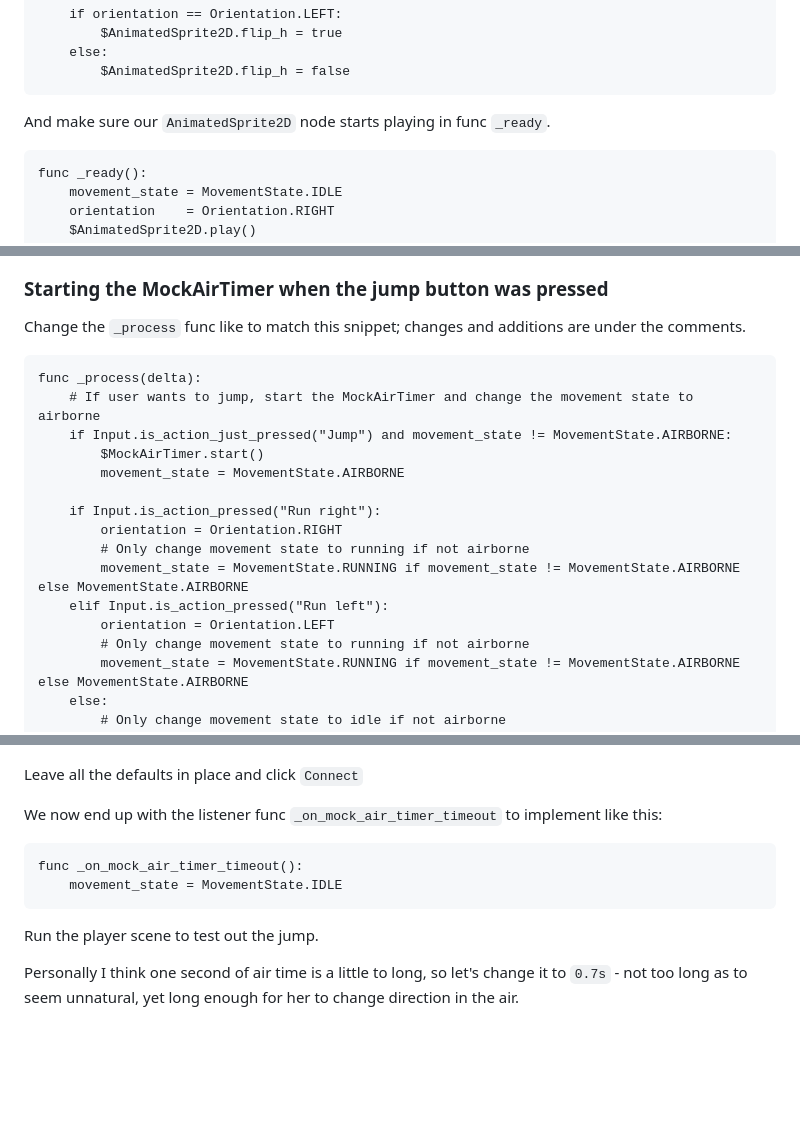
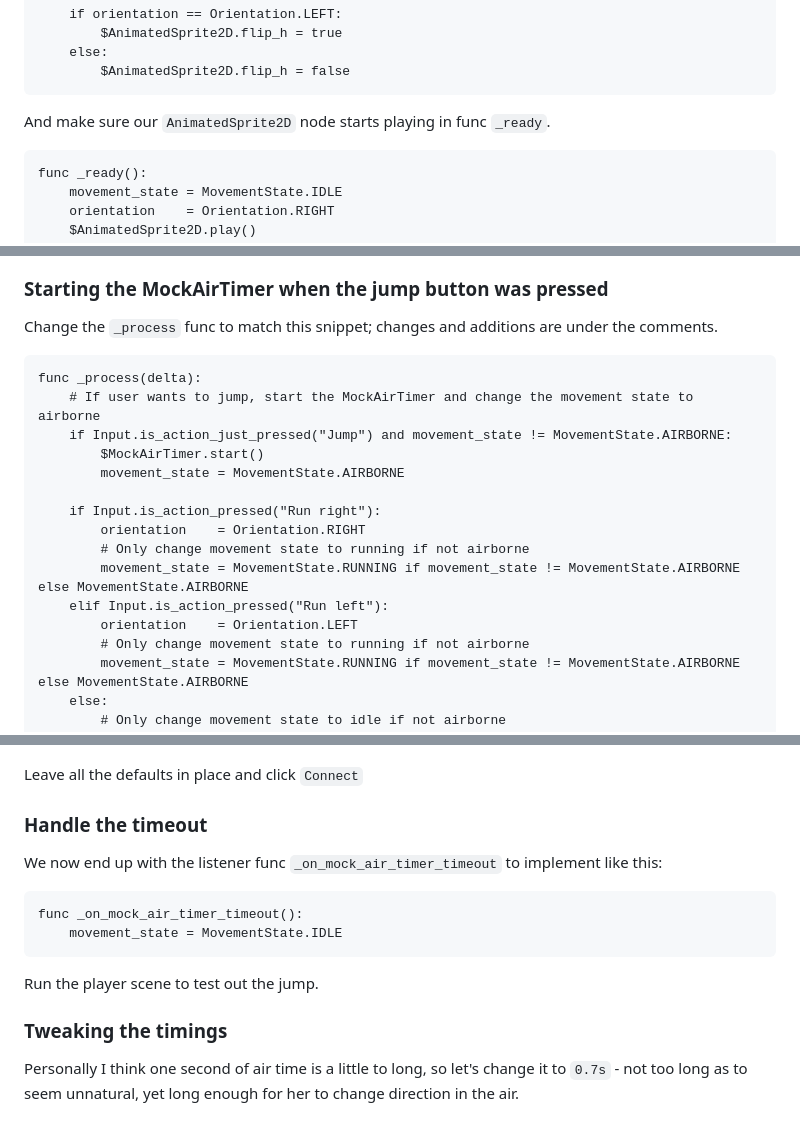
Before and after one commit to Teaching-myself-Godot/rewriting-zelia-tutorial, a Markdown page: day-1.md, 3 parts joined by grey strips. Drawn GitHub-style; blank space fills up the shorter version.

Commit message:
editorial tweaks.

````diff
--- a/day-1.md
+++ b/day-1.md
@@ -295,7 +299,7 @@ Add the following code at the bottom of the `_process` func:
 
 And make sure our `AnimatedSprite2D` node starts playing in func `_ready`.
 
-```
+```gdscript
 func _ready():
 	movement_state = MovementState.IDLE
 	orientation    = Orientation.RIGHT
@@ -333,7 +337,7 @@ Let the `Wait Time` property remain at `1s` and mark it as `One Shot`.
 
 ### Starting the MockAirTimer when the jump button was pressed
 
-Change the `_process` func like to match this snippet; changes and additions are under the comments.
+Change the `_process` func to match this snippet; changes and additions are under the comments.
 
 ```gdscript
 func _process(delta):
@@ -343,11 +347,11 @@ func _process(delta):
 		movement_state = MovementState.AIRBORNE
 
 	if Input.is_action_pressed("Run right"):
-		orientation = Orientation.RIGHT
+		orientation    = Orientation.RIGHT
 		# Only change movement state to running if not airborne
 		movement_state = MovementState.RUNNING if movement_state != MovementState.AIRBORNE else MovementState.AIRBORNE
 	elif Input.is_action_pressed("Run left"):
-		orientation = Orientation.LEFT
+		orientation    = Orientation.LEFT
 		# Only change movement state to running if not airborne
 		movement_state = MovementState.RUNNING if movement_state != MovementState.AIRBORNE else MovementState.AIRBORNE
 	else:
@@ -378,6 +384,8 @@ Select the `MockAirTimer`-node in the node tree view and open the `Node` tab nex
 ![connect a signal](screenshots/connect-a-signal-dialog.png)
 
 Leave all the defaults in place and click `Connect`
+
+### Handle the timeout
 
 We now end up with the listener func `_on_mock_air_timer_timeout` to implement like this:
 
@@ -387,6 +395,8 @@ func _on_mock_air_timer_timeout():
 ```
 
 Run the player scene to test out the jump.
+
+### Tweaking the timings
 
 Personally I think one second of air time is a little to long, so let's change it to  `0.7s` - not too long as to seem unnatural, yet long enough for her to change direction in the air.
 
````
Also changed, not shown: other parts of day-1.md (+16 -8 lines).
